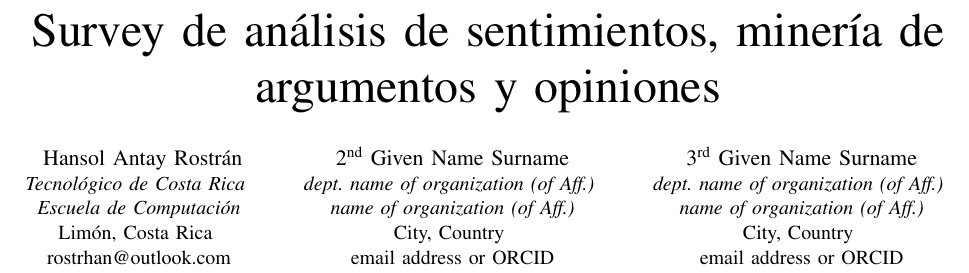
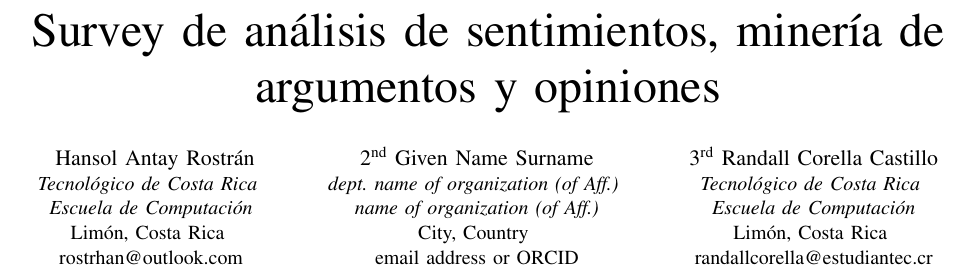
Before and after one commit to hros19/LaTeX, a LaTeX paper (INV-IEEE-DosCols/main.tex): part of page 1 of 5, cut so that both start at the same text. Compiled offline with pdfLaTeX.

Commit message:
info
add author info.

```diff
--- a/INV-IEEE-DosCols/main.tex
+++ b/INV-IEEE-DosCols/main.tex
@@ -31,11 +31,11 @@ rostrhan@outlook.com}
 City, Country \\
 email address or ORCID}
 \and
-\IEEEauthorblockN{3\textsuperscript{rd} Given Name Surname}
-\IEEEauthorblockA{\textit{dept. name of organization (of Aff.)} \\
-\textit{name of organization (of Aff.)}\\
-City, Country \\
-email address or ORCID}
+\IEEEauthorblockN{3\textsuperscript{rd} Randall Corella Castillo}
+\IEEEauthorblockA{\textit{Tecnológico de Costa Rica} \\
+\textit{Escuela de Computación}\\
+Limón, Costa Rica  \\
+randallcorella@estudiantec.cr}
 }
 
 \maketitle
```
